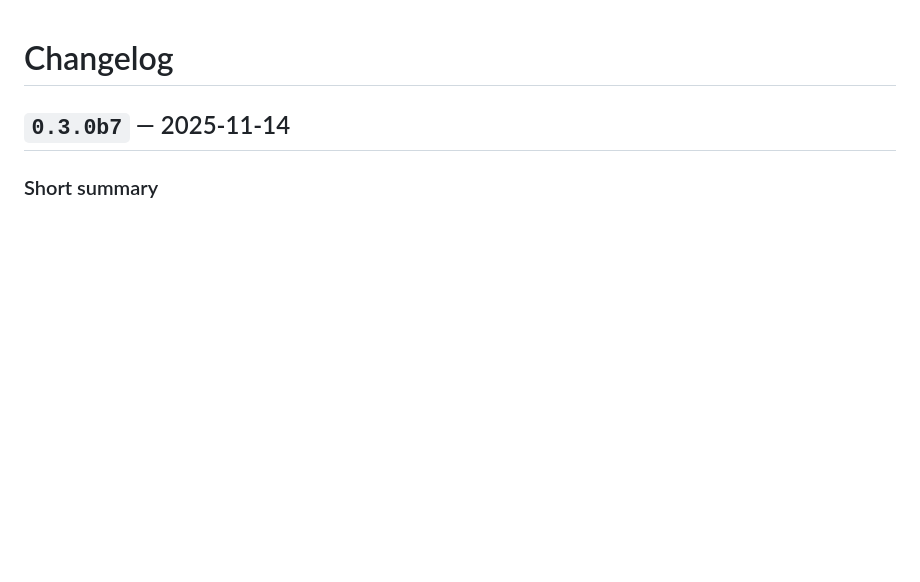
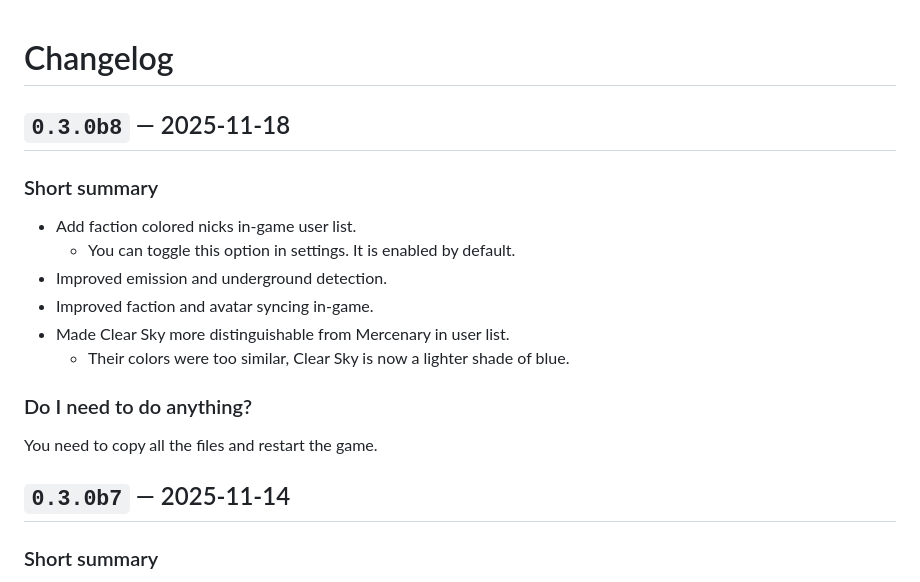
Before and after one commit to 8r2y5/PySAIC, a Markdown page: CHANGELOG.md, the part around the change. GitHub-like rendering; blank space fills up the shorter version.

```diff
--- a/CHANGELOG.md
+++ b/CHANGELOG.md
@@ -1,4 +1,16 @@
 # Changelog
+
+## `0.3.0b8` — 2025-11-18
+### Short summary
+- Add faction colored nicks in-game user list.
+  - You can toggle this option in settings. It is enabled by default.
+- Improved emission and underground detection.
+- Improved faction and avatar syncing in-game.
+- Made Clear Sky more distinguishable from Mercenary in user list.
+  - Their colors were too similar, Clear Sky is now a lighter shade of blue.
+
+### Do I need to do anything?
+You need to copy all the files and restart the game.
 
 ## `0.3.0b7` — 2025-11-14
 ### Short summary
```
